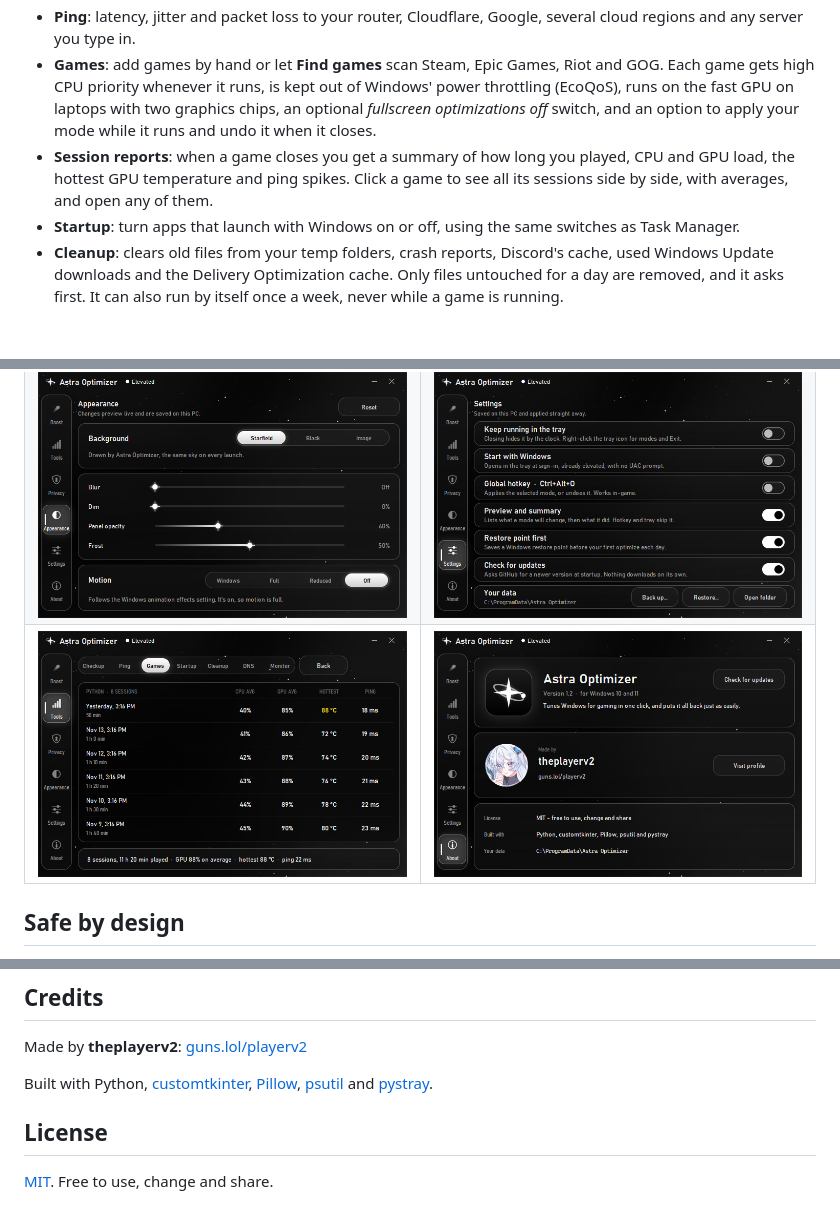
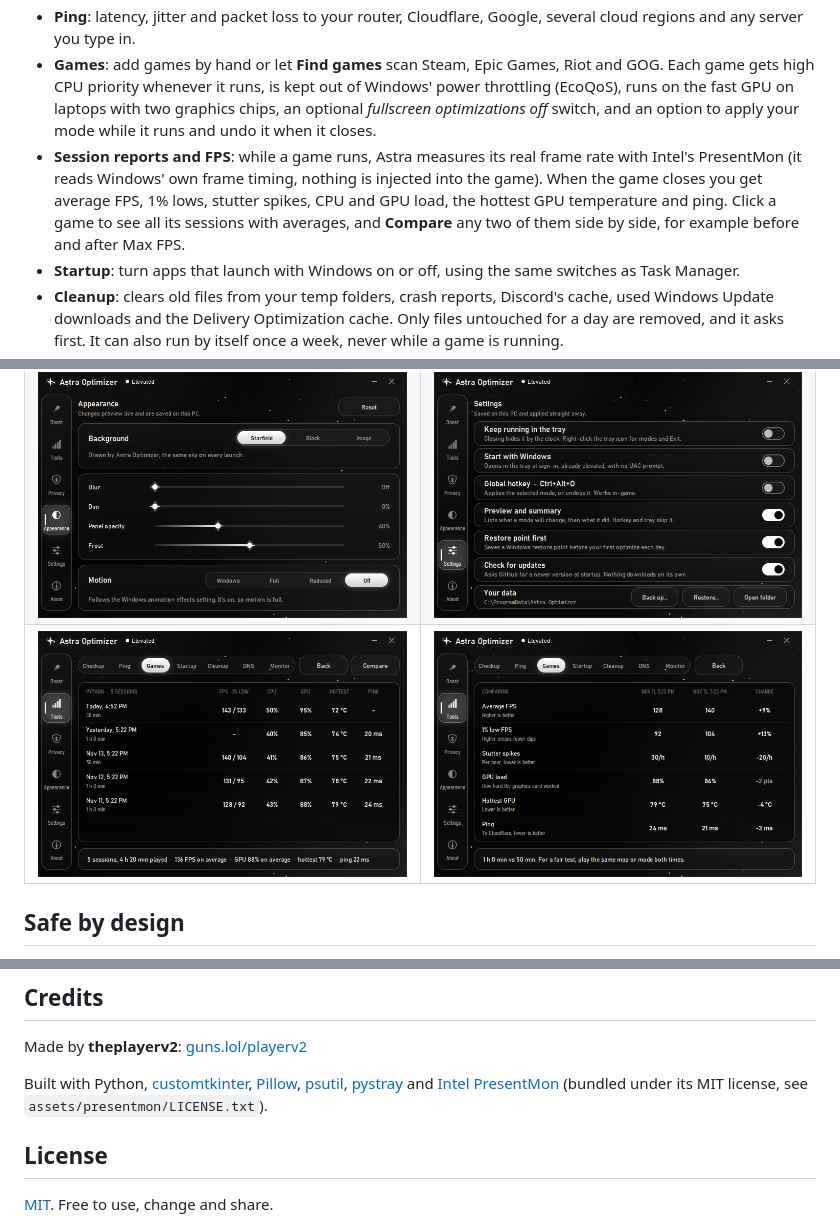
Before and after one commit to theplayerv2/astra-optimizer, a Markdown page: README.md, 3 parts joined by grey strips. Drawn GitHub-style; pictures changed too: docs/screenshots/about.png, docs/screenshots/compare.png (added), docs/screenshots/history.png; blank space fills up the shorter version.

```diff
--- a/README.md
+++ b/README.md
@@ -35,7 +35,7 @@ Before anything runs you see a preview of what will change on *your* PC, and aft
 - **Checkup**: one scan for settings that quietly cost performance: a monitor below its top refresh rate (fixed in one click), RAM below its rated speed (XMP/EXPO off), an old graphics driver, games running on a laptop's built-in graphics instead of its fast GPU, a graphics card in a slow slot, Game Mode or windowed-game optimizations off, Memory Integrity's FPS cost (explained, never changed for you), a nearly full drive or TRIM off, Wi-Fi or a slow cable link, and a laptop on battery. A score shows how many look good.
 - **Ping**: latency, jitter and packet loss to your router, Cloudflare, Google, several cloud regions and any server you type in.
 - **Games**: add games by hand or let **Find games** scan Steam, Epic Games, Riot and GOG. Each game gets high CPU priority whenever it runs, is kept out of Windows' power throttling (EcoQoS), runs on the fast GPU on laptops with two graphics chips, an optional *fullscreen optimizations off* switch, and an option to apply your mode while it runs and undo it when it closes.
-- **Session reports**: when a game closes you get a summary of how long you played, CPU and GPU load, the hottest GPU temperature and ping spikes. Click a game to see all its sessions side by side, with averages, and open any of them.
+- **Session reports and FPS**: while a game runs, Astra measures its real frame rate with Intel's PresentMon (it reads Windows' own frame timing, nothing is injected into the game). When the game closes you get average FPS, 1% lows, stutter spikes, CPU and GPU load, the hottest GPU temperature and ping. Click a game to see all its sessions with averages, and **Compare** any two of them side by side, for example before and after Max FPS.
 - **Startup**: turn apps that launch with Windows on or off, using the same switches as Task Manager.
 - **Cleanup**: clears old files from your temp folders, crash reports, Discord's cache, used Windows Update downloads and the Delivery Optimization cache. Only files untouched for a day are removed, and it asks first. It can also run by itself once a week, never while a game is running.
 - **DNS**: measures how fast your current DNS and Cloudflare, Google, Quad9, OpenDNS and AdGuard answer, and switches with one click. *Restore previous* puts your old setting back.
@@ -55,7 +55,7 @@ Six switches for ads and tracking built into Windows: ads and suggested apps in
 |---|---|
 | <img src="docs/screenshots/tools-checkup.png" alt="Tools tab, gaming checkup"> | <img src="docs/screenshots/privacy.png" alt="Privacy tab"> |
 | <img src="docs/screenshots/appearance.png" alt="Appearance tab"> | <img src="docs/screenshots/settings.png" alt="Settings tab"> |
-| <img src="docs/screenshots/history.png" alt="Session history for one game"> | <img src="docs/screenshots/about.png" alt="About tab"> |
+| <img src="docs/screenshots/history.png" alt="Session history for one game"> | <img src="docs/screenshots/compare.png" alt="Comparing two sessions"> |
 
 ## Safe by design
 
@@ -129,8 +129,9 @@ Settings, the undo snapshot, your background picture and the log are stored in
 Made by **theplayerv2**: [guns.lol/playerv2](https://guns.lol/playerv2)
 
 Built with Python, [customtkinter](https://github.com/TomSchimansky/CustomTkinter),
-[Pillow](https://python-pillow.org), [psutil](https://github.com/giampaolo/psutil) and
-[pystray](https://github.com/moses-palmer/pystray).
+[Pillow](https://python-pillow.org), [psutil](https://github.com/giampaolo/psutil),
+[pystray](https://github.com/moses-palmer/pystray) and [Intel PresentMon](https://github.com/GameTechDev/PresentMon)
+(bundled under its MIT license, see `assets/presentmon/LICENSE.txt`).
 
 ## License
 
```
Also changed, not shown: CHANGELOG.md (+9 -2 lines), 4 other files.
